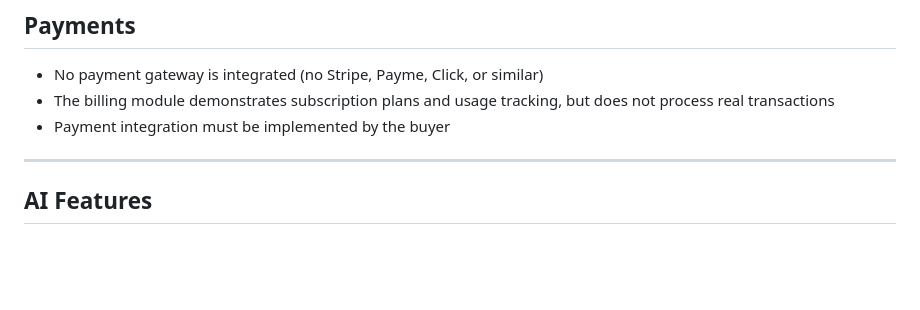
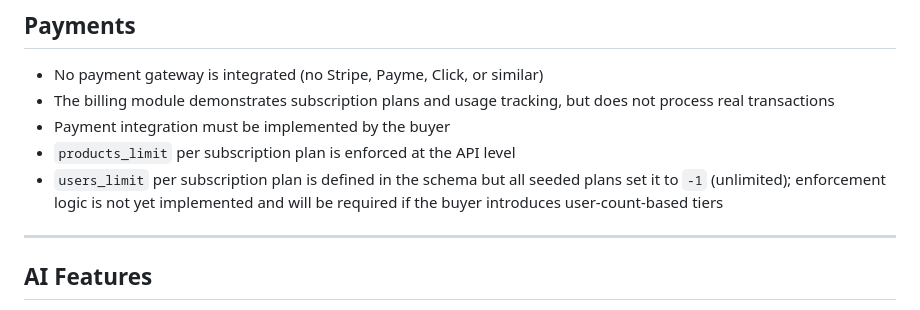
Before and after one commit to bhj282243-debug/taomly, a Markdown page: KNOWN_LIMITATIONS.md, the part around the change. Drawn GitHub-style; blank space fills up the shorter version.

```diff
--- a/KNOWN_LIMITATIONS.md
+++ b/KNOWN_LIMITATIONS.md
@@ -11,6 +11,10 @@ It is intended to help the buyer make an informed decision.
 - The billing module demonstrates subscription plans and usage tracking,
   but does not process real transactions
 - Payment integration must be implemented by the buyer
+- `products_limit` per subscription plan is enforced at the API level
+- `users_limit` per subscription plan is defined in the schema but all seeded plans
+  set it to `-1` (unlimited); enforcement logic is not yet implemented and will be
+  required if the buyer introduces user-count-based tiers
 
 ---
 
```
